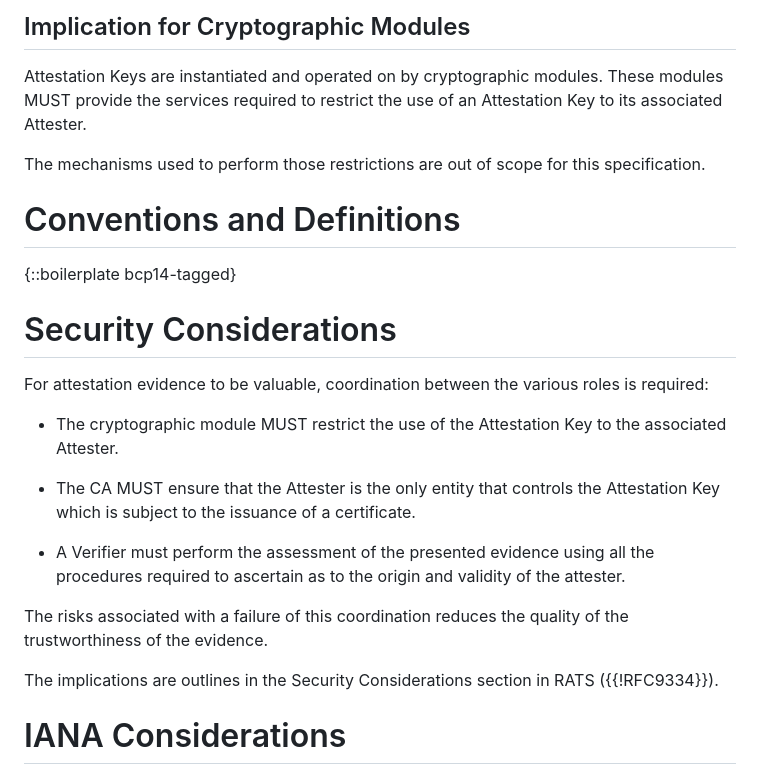
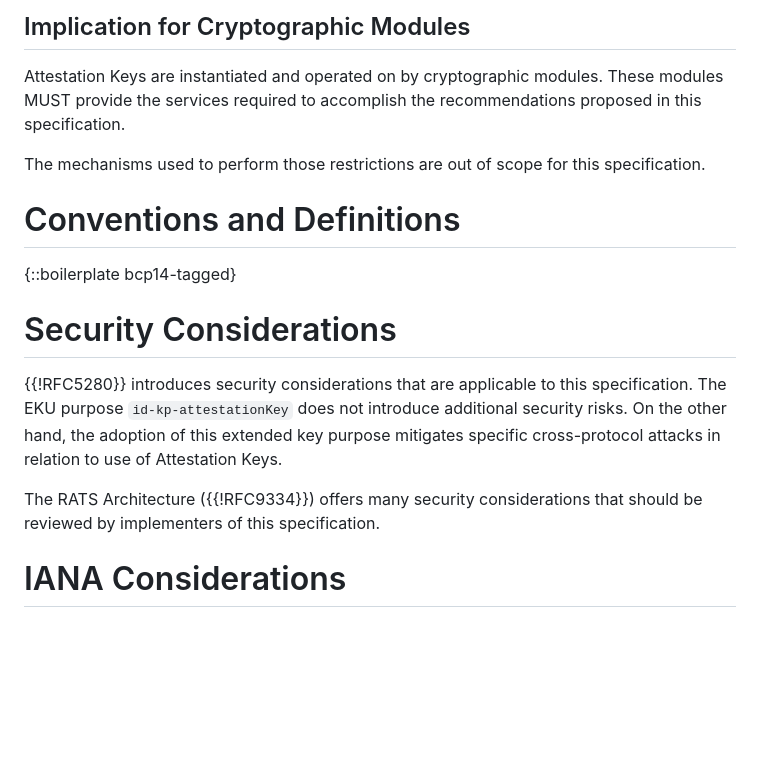
Before and after one commit to jpfiset/draft-jpfiset-attestationkey-eku, a Markdown page: draft-jpfiset-lamps-attestationkey-eku.md, the part around one of its changes. Drawn GitHub-style; blank space fills up the shorter version.

```diff
--- a/draft-jpfiset-lamps-attestationkey-eku.md
+++ b/draft-jpfiset-lamps-attestationkey-eku.md
@@ -148,8 +178,7 @@ endorsement of the Attester by the issuing authorities.
 ## Implication for Cryptographic Modules
 
 Attestation Keys are instantiated and operated on by cryptographic modules. These modules
-MUST provide the services required to restrict the use of an Attestation Key to its
-associated Attester.
+MUST provide the services required to accomplish the recommendations proposed in this specification.
 
 The mechanisms used to perform those restrictions are out of scope for this specification.
 
@@ -161,20 +190,13 @@ The mechanisms used to perform those restrictions are out of scope for this spec
 
 # Security Considerations
 
-For attestation evidence to be valuable, coordination between the various roles is required:
+{{!RFC5280}} introduces security considerations that are applicable to this specification.
+The EKU purpose `id-kp-attestationKey` does not introduce additional security risks.
+On the other hand, the adoption of this extended key purpose mitigates specific cross-protocol attacks in
+relation to use of Attestation Keys.
 
-* The cryptographic module MUST restrict the use of the Attestation Key to the associated Attester.
-
-* The CA MUST ensure that the Attester is the only entity that controls the Attestation Key which
-is subject to the issuance of a certificate.
-
-* A Verifier must perform the assessment of the presented evidence using all the procedures
-required to ascertain as to the origin and validity of the attester.
-
-The risks associated with a failure of this coordination reduces the quality of the trustworthiness
-of the evidence.
-
-The implications are outlines in the Security Considerations section in RATS ({{!RFC9334}}).
+The RATS Architecture ({{!RFC9334}}) offers many security considerations that should be reviewed
+by implementers of this specification.
 
 
 # IANA Considerations
```
Also changed, not shown: other parts of draft-jpfiset-lamps-attestationkey-eku.md (+93 -63 lines).
